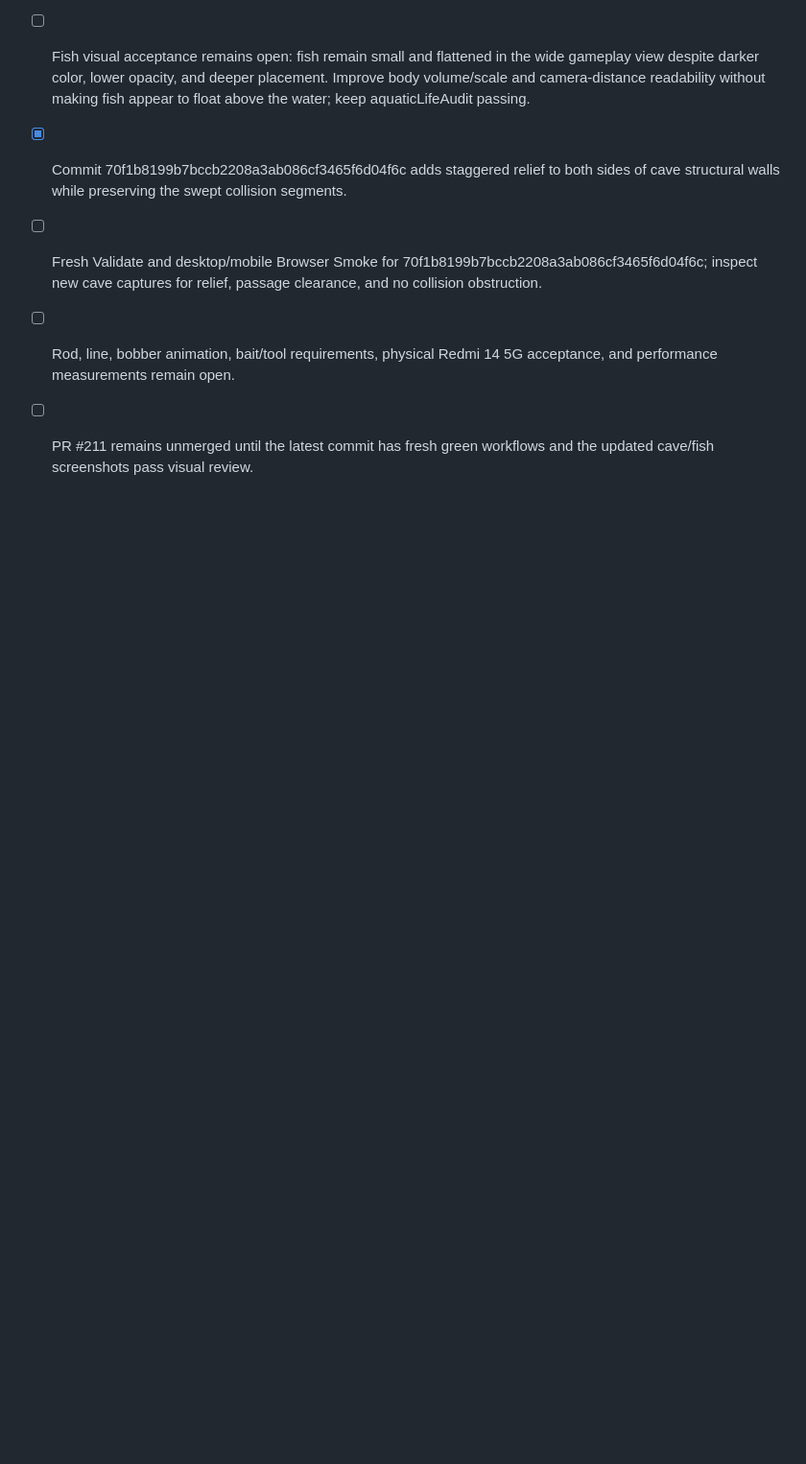
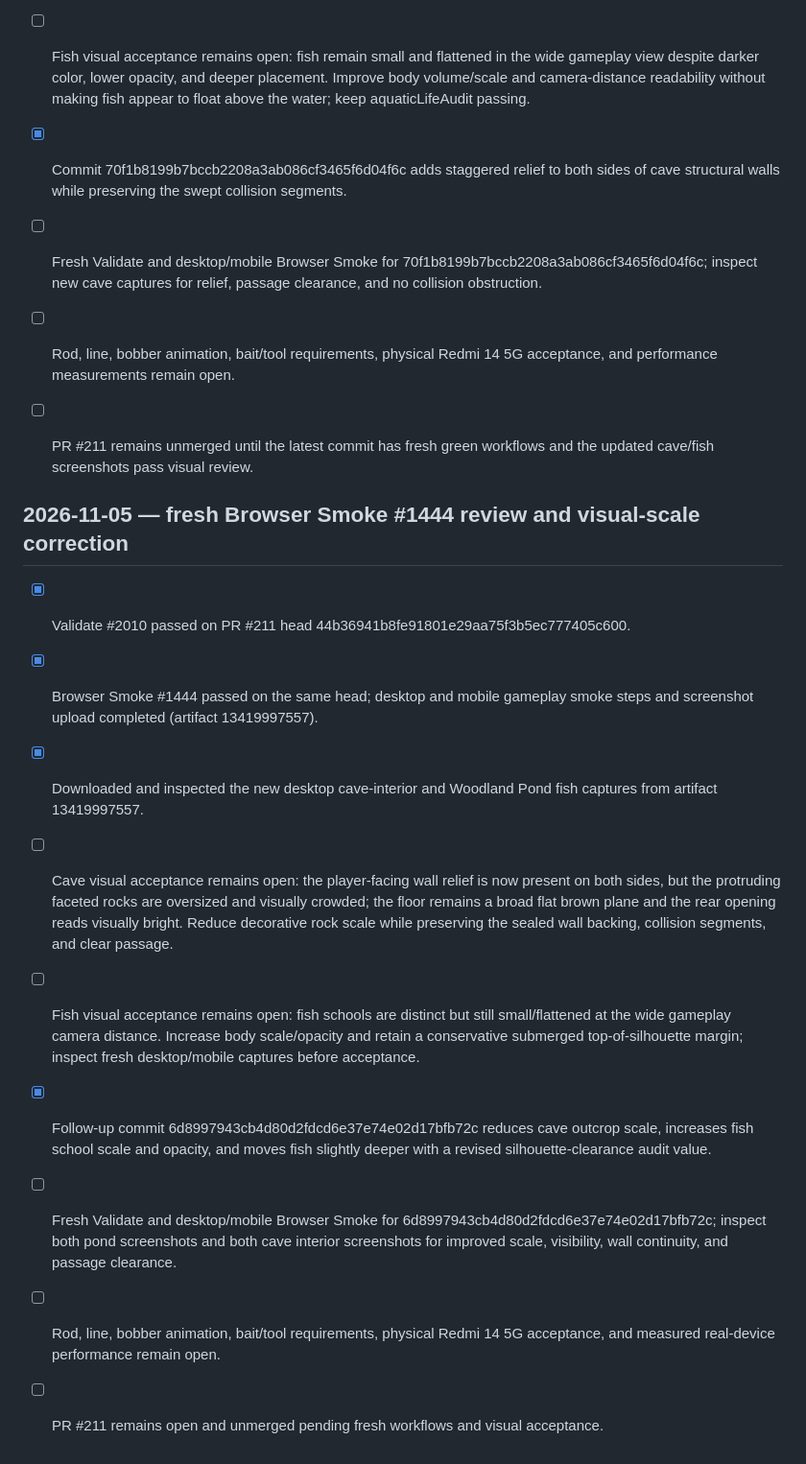
Before and after one commit to CryptoDilis/Climboria, a Markdown page: CLIMBORIA_WORLD_EXPANSION_CHECKLIST.md, the part around the change. Shown at 96% size. Rendered like a GitHub page; blank space fills up the shorter version.

Commit message:
Record smoke 1444 visual findings and next acceptance gates

```diff
--- a/CLIMBORIA_WORLD_EXPANSION_CHECKLIST.md
+++ b/CLIMBORIA_WORLD_EXPANSION_CHECKLIST.md
@@ -844,3 +844,16 @@ For each meaningful implementation batch:
 - [ ] Fresh Validate and desktop/mobile Browser Smoke for 70f1b8199b7bccb2208a3ab086cf3465f6d04f6c; inspect new cave captures for relief, passage clearance, and no collision obstruction.
 - [ ] Rod, line, bobber animation, bait/tool requirements, physical Redmi 14 5G acceptance, and performance measurements remain open.
 - [ ] PR #211 remains unmerged until the latest commit has fresh green workflows and the updated cave/fish screenshots pass visual review.
+
+
+## 2026-11-05 — fresh Browser Smoke #1444 review and visual-scale correction
+
+- [x] Validate #2010 passed on PR #211 head 44b36941b8fe91801e29aa75f3b5ec777405c600.
+- [x] Browser Smoke #1444 passed on the same head; desktop and mobile gameplay smoke steps and screenshot upload completed (artifact 13419997557).
+- [x] Downloaded and inspected the new desktop cave-interior and Woodland Pond fish captures from artifact 13419997557.
+- [ ] Cave visual acceptance remains open: the player-facing wall relief is now present on both sides, but the protruding faceted rocks are oversized and visually crowded; the floor remains a broad flat brown plane and the rear opening reads visually bright. Reduce decorative rock scale while preserving the sealed wall backing, collision segments, and clear passage.
+- [ ] Fish visual acceptance remains open: fish schools are distinct but still small/flattened at the wide gameplay camera distance. Increase body scale/opacity and retain a conservative submerged top-of-silhouette margin; inspect fresh desktop/mobile captures before acceptance.
+- [x] Follow-up commit 6d8997943cb4d80d2fdcd6e37e74e02d17bfb72c reduces cave outcrop scale, increases fish school scale and opacity, and moves fish slightly deeper with a revised silhouette-clearance audit value.
+- [ ] Fresh Validate and desktop/mobile Browser Smoke for 6d8997943cb4d80d2fdcd6e37e74e02d17bfb72c; inspect both pond screenshots and both cave interior screenshots for improved scale, visibility, wall continuity, and passage clearance.
+- [ ] Rod, line, bobber animation, bait/tool requirements, physical Redmi 14 5G acceptance, and measured real-device performance remain open.
+- [ ] PR #211 remains open and unmerged pending fresh workflows and visual acceptance.
```
